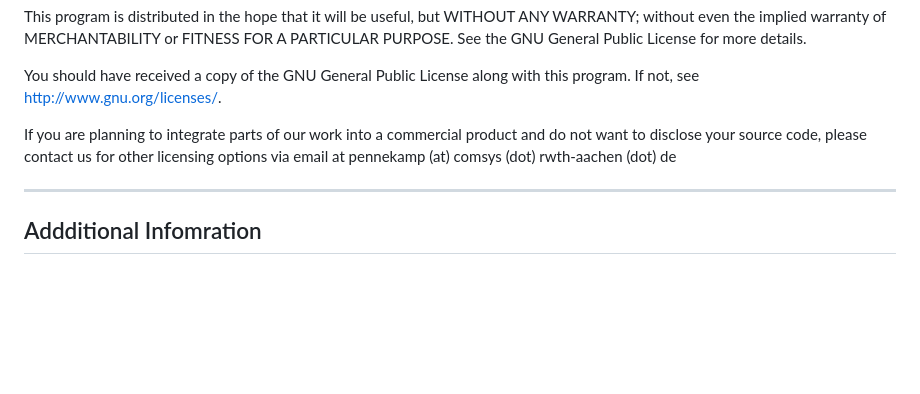
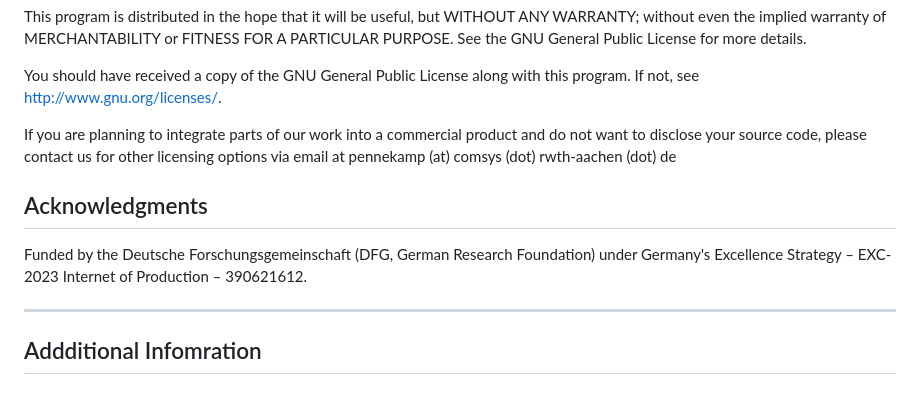
Before and after one commit to COMSYS/MapXchange, a Markdown page: README.md, the part around the change. GitHub-like rendering; blank space fills up the shorter version.

Commit message:
Add acks

```diff
--- a/README.md
+++ b/README.md
@@ -33,6 +33,10 @@ This program is distributed in the hope that it will be useful, but WITHOUT ANY
 You should have received a copy of the GNU General Public License along with this program. If not, see <http://www.gnu.org/licenses/>.
 
 If you are planning to integrate parts of our work into a commercial product and do not want to disclose your source code, please contact us for other licensing options via email at pennekamp (at) comsys (dot) rwth-aachen (dot) de
+
+## Acknowledgments
+
+Funded by the Deutsche Forschungsgemeinschaft (DFG, German Research Foundation) under Germany's Excellence Strategy – EXC-2023 Internet of Production – 390621612.
 
 ---
 
```
